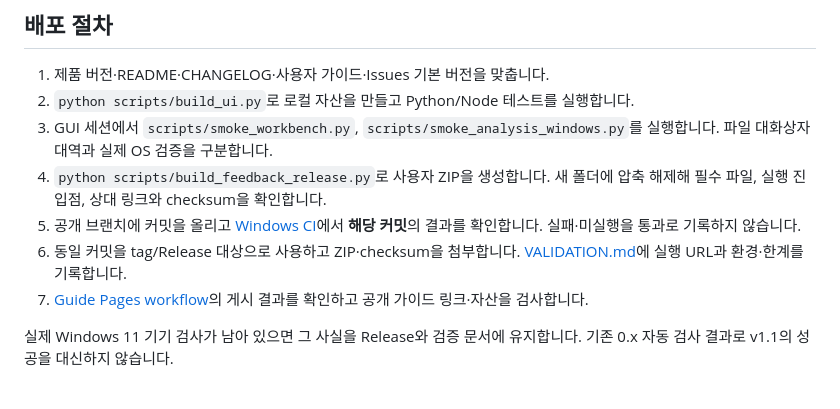
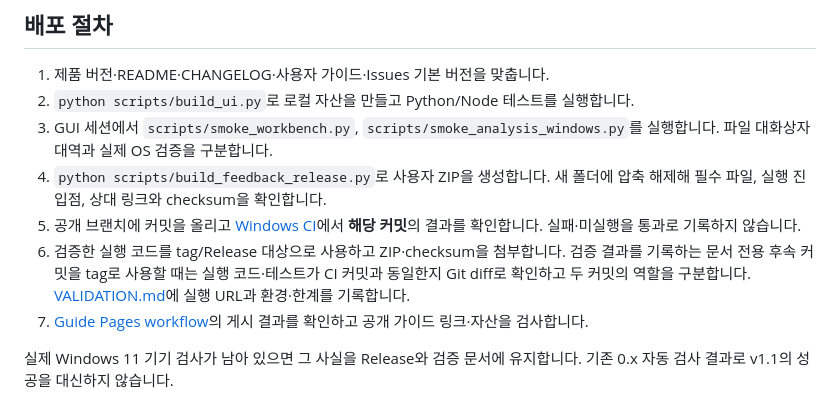
Before and after one commit to Dive-deep/optics-studio-feedback, a Markdown page: PUBLISHING.md, the part around the change. Rendered like a GitHub page.

```diff
--- a/PUBLISHING.md
+++ b/PUBLISHING.md
@@ -20,7 +20,7 @@
 3. GUI 세션에서 `scripts/smoke_workbench.py`, `scripts/smoke_analysis_windows.py`를 실행합니다. 파일 대화상자 대역과 실제 OS 검증을 구분합니다.
 4. `python scripts/build_feedback_release.py`로 사용자 ZIP을 생성합니다. 새 폴더에 압축 해제해 필수 파일, 실행 진입점, 상대 링크와 checksum을 확인합니다.
 5. 공개 브랜치에 커밋을 올리고 [Windows CI](https://github.com/Dive-deep/optics-studio-feedback/actions/workflows/windows-check.yml)에서 **해당 커밋**의 결과를 확인합니다. 실패·미실행을 통과로 기록하지 않습니다.
-6. 동일 커밋을 tag/Release 대상으로 사용하고 ZIP·checksum을 첨부합니다. [VALIDATION.md](VALIDATION.md)에 실행 URL과 환경·한계를 기록합니다.
+6. 검증한 실행 코드를 tag/Release 대상으로 사용하고 ZIP·checksum을 첨부합니다. 검증 결과를 기록하는 문서 전용 후속 커밋을 tag로 사용할 때는 실행 코드·테스트가 CI 커밋과 동일한지 Git diff로 확인하고 두 커밋의 역할을 구분합니다. [VALIDATION.md](VALIDATION.md)에 실행 URL과 환경·한계를 기록합니다.
 7. [Guide Pages workflow](https://github.com/Dive-deep/optics-studio-feedback/actions/workflows/guide-pages.yml)의 게시 결과를 확인하고 공개 가이드 링크·자산을 검사합니다.
 
 실제 Windows 11 기기 검사가 남아 있으면 그 사실을 Release와 검증 문서에 유지합니다. 기존 0.x 자동 검사 결과로 v1.1의 성공을 대신하지 않습니다.
```
Also changed, not shown: README.md (+1 -1 lines), VALIDATION.md (+5 -1 lines).
